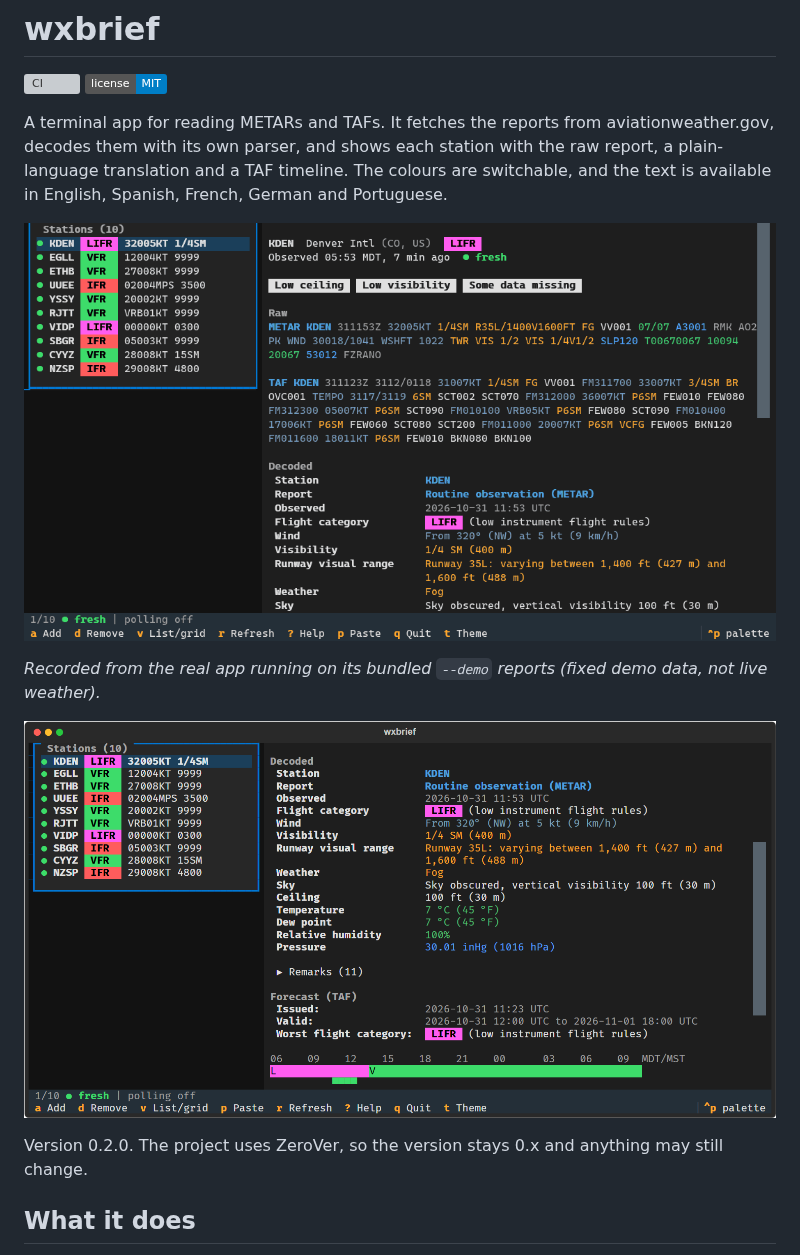
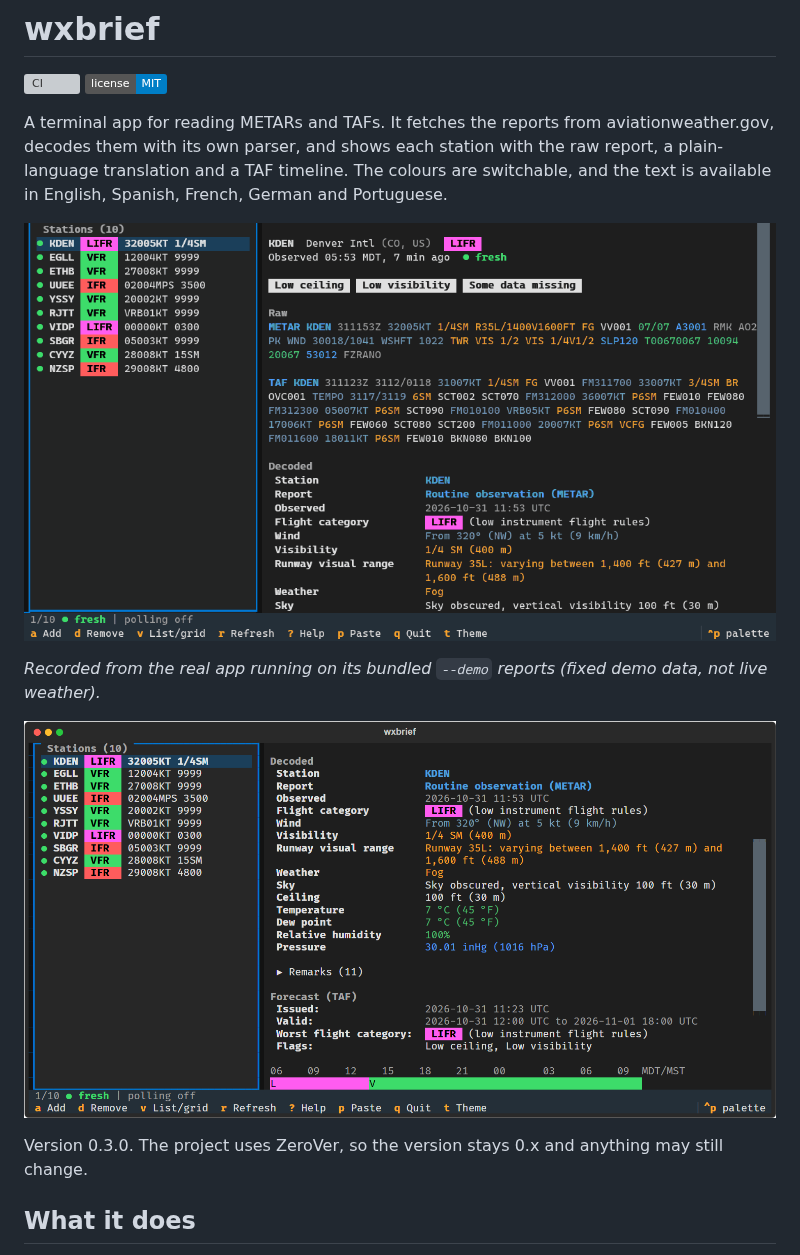
Before and after one commit to WPTK/wxbrief, a Markdown page: README.md, the part around one of its changes. GitHub-like rendering; pictures changed too: docs/img/briefing.png, docs/img/demo.gif; badges without logos; grey boxes are pictures that could not be loaded.

Commit message:
Prepare release 0.3.0: version, changelog, re-recorded screenshots and demo (#204)

```diff
--- a/README.md
+++ b/README.md
@@ -13,7 +13,7 @@ switchable, and the text is available in English, Spanish, French, German and Po
 
 ![Station list on the left, the decoded METAR and the start of the TAF on the right](docs/img/briefing.png)
 
-Version 0.2.0. The project uses ZeroVer, so the version stays 0.x and anything may still change.
+Version 0.3.0. The project uses ZeroVer, so the version stays 0.x and anything may still change.
 
 ## What it does
 
```
Also changed, not shown: other parts of README.md (+4 -4 lines), CHANGELOG.md (+28 -0 lines), docs/img/forecast.png, docs/img/grid.png, docs/img/paper-chart.png, docs/img/theme-picker.png, 1 other file.
